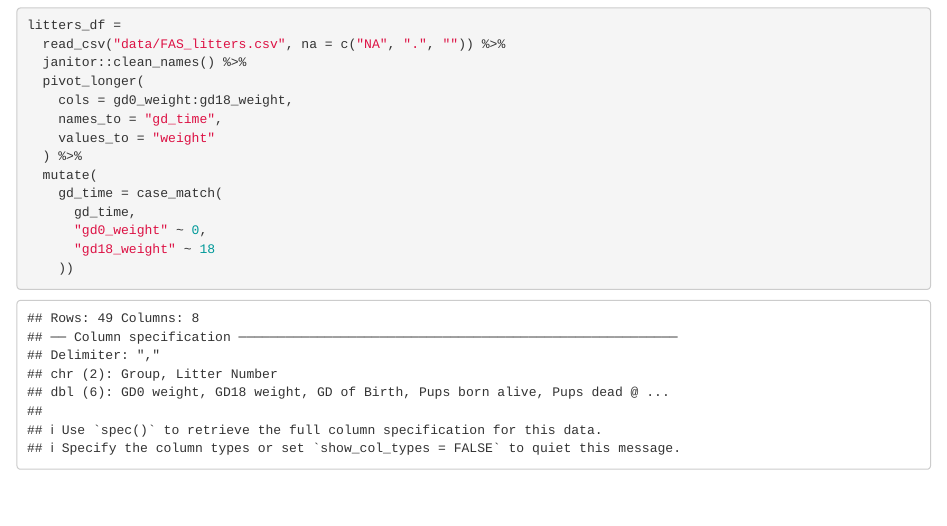
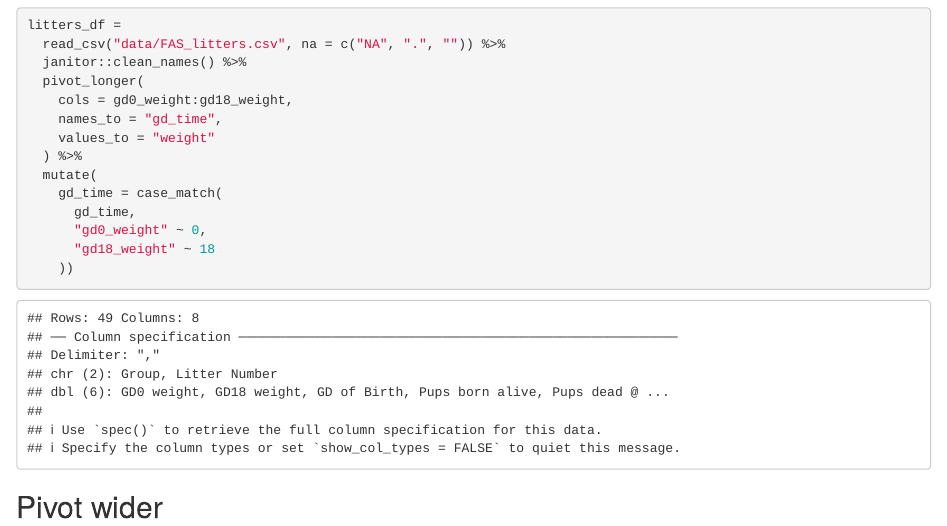
Before and after one commit to lampfish226/data_wrangling_i, an R Markdown document (tidy_data.Rmd): the page in a window 1100 px wide, from 480 px down. The pictures show the output file tidy_data.html that the author committed with the source, opened offline.

Commit message:
pivot longer

````diff
--- a/tidy_data.Rmd
+++ b/tidy_data.Rmd
@@ -53,3 +53,6 @@ litters_df =
       "gd18_weight" ~ 18
     ))
 ```
+
+
+## Pivot wider
````
Also changed, not shown: tidy_data.html.
